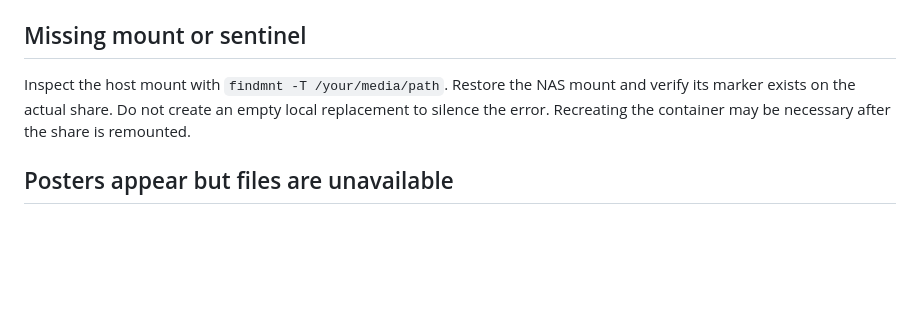
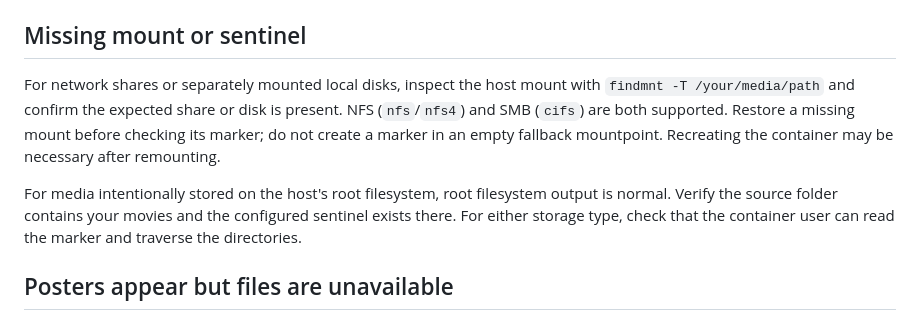
Before and after one commit to CrazyLegsFE/roadtrip-library, a Markdown page: docs/troubleshooting.md, the part around the change. GitHub-like rendering; blank space fills up the shorter version.

Commit message:
docs: clarify local storage, NFS/SMB, and source markers

```diff
--- a/docs/troubleshooting.md
+++ b/docs/troubleshooting.md
@@ -16,7 +16,9 @@ Check the token and `PLEX_URL` from the Docker network. `localhost` inside a con
 
 ## Missing mount or sentinel
 
-Inspect the host mount with `findmnt -T /your/media/path`. Restore the NAS mount and verify its marker exists on the actual share. Do not create an empty local replacement to silence the error. Recreating the container may be necessary after the share is remounted.
+For network shares or separately mounted local disks, inspect the host mount with `findmnt -T /your/media/path` and confirm the expected share or disk is present. NFS (`nfs`/`nfs4`) and SMB (`cifs`) are both supported. Restore a missing mount before checking its marker; do not create a marker in an empty fallback mountpoint. Recreating the container may be necessary after remounting.
+
+For media intentionally stored on the host's root filesystem, root filesystem output is normal. Verify the source folder contains your movies and the configured sentinel exists there. For either storage type, check that the container user can read the marker and traverse the directories.
 
 ## Posters appear but files are unavailable
 
```
